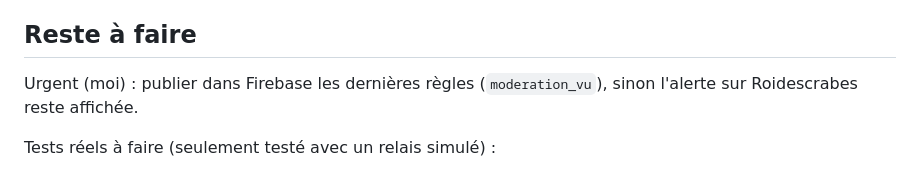
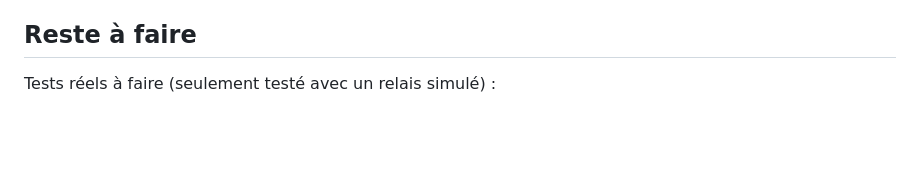
Before and after one commit to Roidescrabesboubou/le-projet, a Markdown page: CLAUDE.md, the part around the change. GitHub-like rendering; blank space fills up the shorter version.

Commit message:
CLAUDE.md : règles Firebase moderation_vu publiées

```diff
--- a/CLAUDE.md
+++ b/CLAUDE.md
@@ -58,8 +58,6 @@ L'état choisi dans le panel admin passe avant celui de `catalogue.js`.
 - `quiz`, `dessin`, `telephone`, `blindtest` et les `-dle` ont encore leur propre en-tête et leur propre réseau : à passer sur `base.js` et `reseau.js`.
 
 ## Reste à faire
-Urgent (moi) : publier dans Firebase les dernières règles (`moderation_vu`), sinon l'alerte sur Roidescrabes reste affichée.
-
 Tests réels à faire (seulement testé avec un relais simulé) :
 - Partie en ligne sur deux appareils : Bataille Laser, L'Imposteur, Devine ta Catégorie, Bataille navale.
 - Extraits Deezer dans le Quiz.
```
